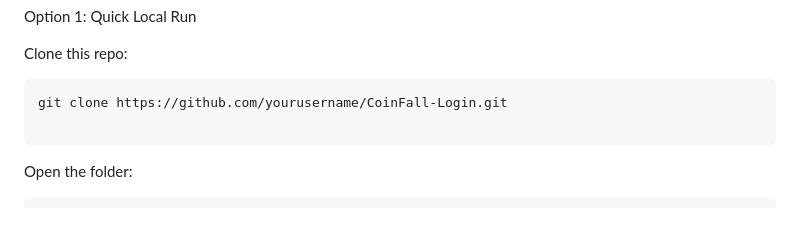
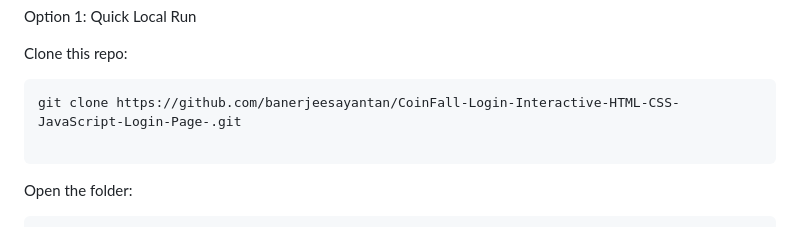
Before and after one commit to banerjeesayantan/CoinFall-Login-Interactive-HTML-CSS-JavaScript-Login-Page-, a Markdown page: README.md, the part around the change. GitHub-like rendering.

Commit message:
Update clone URL in README for repository

````diff
--- a/README.md
+++ b/README.md
@@ -48,7 +48,7 @@ Option 1: Quick Local Run
 
 Clone this repo:
 ```
-git clone https://github.com/yourusername/CoinFall-Login.git
+git clone https://github.com/banerjeesayantan/CoinFall-Login-Interactive-HTML-CSS-JavaScript-Login-Page-.git
 
 ```
 Open the folder:
````
